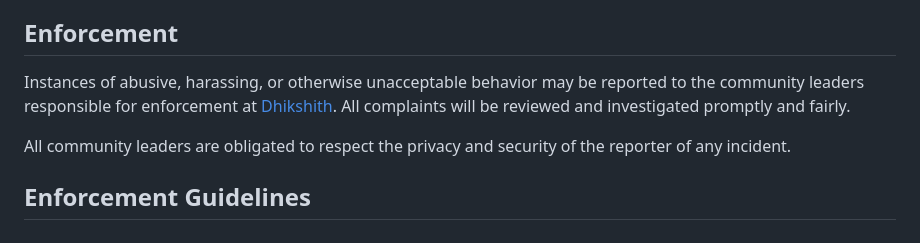
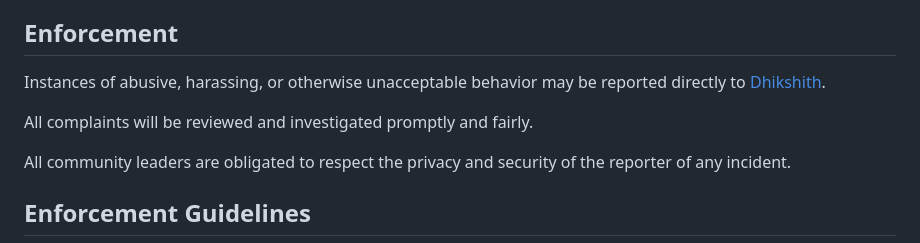
Before and after one commit to folksable/blurhash_ffi, a Markdown page: CODE_OF_CONDUCT.md, the part around the change. Rendered like a GitHub page.

```diff
--- a/CODE_OF_CONDUCT.md
+++ b/CODE_OF_CONDUCT.md
@@ -59,8 +59,8 @@ representative at an online or offline event.
 ## Enforcement
 
 Instances of abusive, harassing, or otherwise unacceptable behavior may be
-reported to the community leaders responsible for enforcement at
-[Dhikshith](mailto:dhikshith@folksable.com).
+reported directly to [Dhikshith](mailto:dhikshith@folksable.com).
+
 All complaints will be reviewed and investigated promptly and fairly.
 
 All community leaders are obligated to respect the privacy and security of the
```
